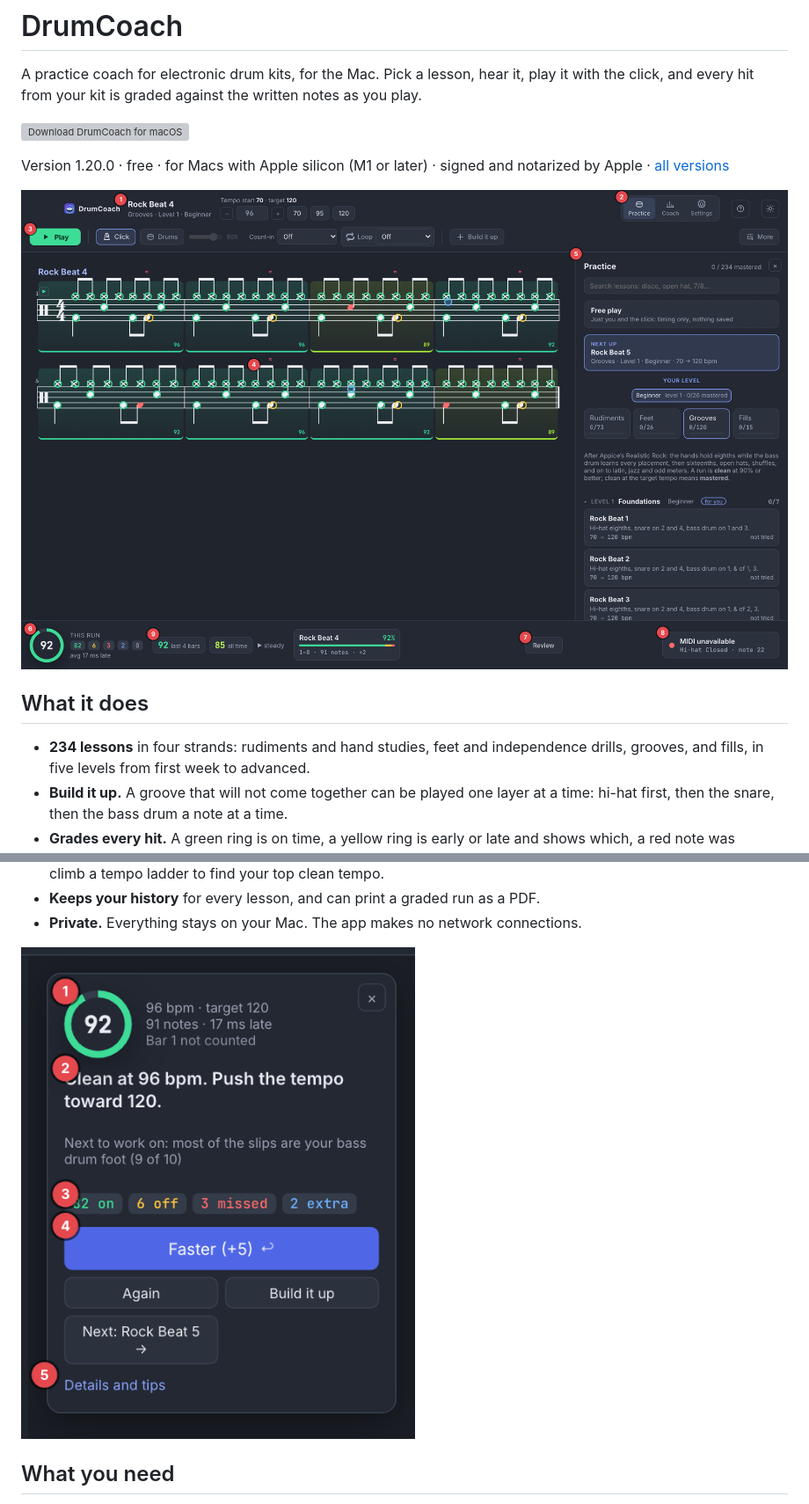
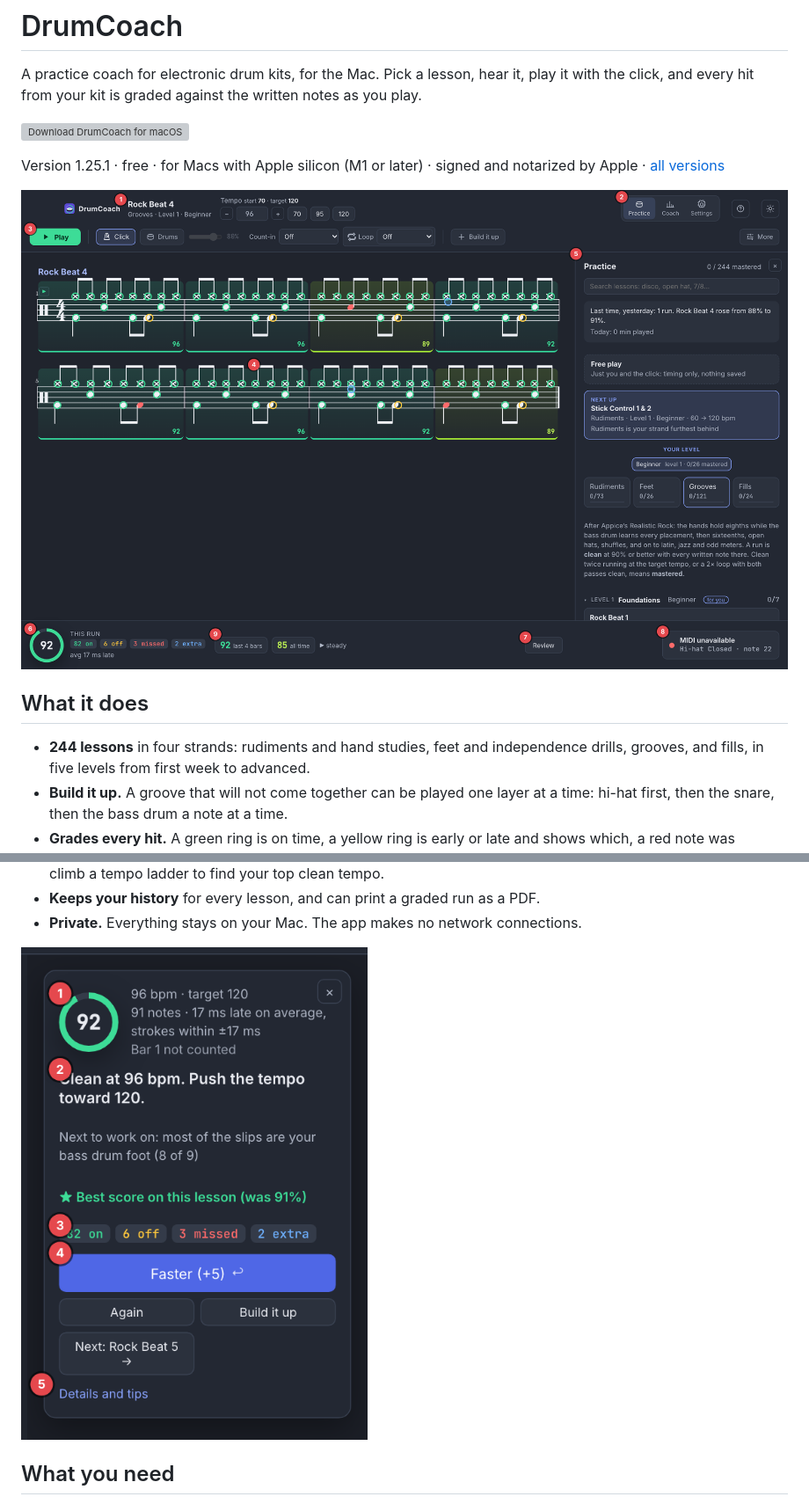
Before and after one commit to meolsen/drumcoach, a Markdown page: README.md, 2 parts joined by grey strips. Shown at 88% size. GitHub-like rendering; pictures changed too: img/overview.png, img/results.png; grey boxes are pictures that could not be loaded.

Commit message:
DrumCoach 1.25.1

```diff
--- a/README.md
+++ b/README.md
@@ -10,14 +10,14 @@ written notes as you play.
   </a>
 </p>
 
-Version 1.20.0 · free · for Macs with Apple silicon (M1 or later) ·
+Version 1.25.1 · free · for Macs with Apple silicon (M1 or later) ·
 signed and notarized by Apple · [all versions](https://github.com/meolsen/drumcoach/releases)
 
 ![DrumCoach after a run: the graded lesson, the lesson list and the live score](img/overview.png)
 
 ## What it does
 
-- **234 lessons** in four strands: rudiments and hand studies, feet and
+- **244 lessons** in four strands: rudiments and hand studies, feet and
   independence drills, grooves, and fills, in five levels from first week to advanced.
 - **Build it up.** A groove that will not come together can be played one layer at a
   time: hi-hat first, then the snare, then the bass drum a note at a time.
```
